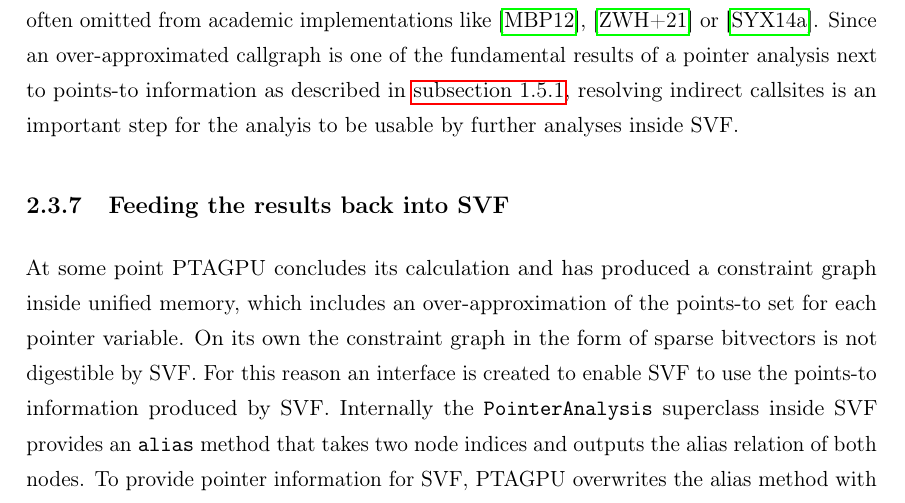
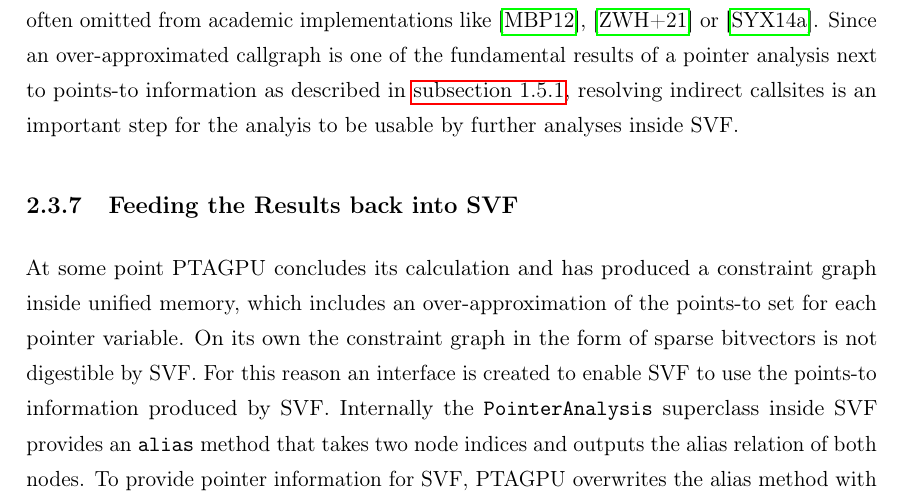
Before and after one commit to lukasboettcher/msc-paper, a LaTeX thesis (main.tex, which reads include/chap2_main.tex): part of page 63 of 76, cut so that both start at the same text. Compiled offline with pdfLaTeX.

Commit message:
cap results in chap

```diff
--- a/include/chap2_main.tex
+++ b/include/chap2_main.tex
@@ -621,7 +621,7 @@ Lastly the asynchronous CPU code also resolves all indirect callsites and update
 Arguably this is one of the most important aspects of PTAGPU that differentiates it from other implementations of Andersen's analysis on the GPU.
 Indirect callsite resolution is often omitted from academic implementations like \cite{mendez2012gpu}, \cite{zuo2021systemizing} or \cite{su2014parallel}.
 Since an over-approximated callgraph is one of the fundamental results of a pointer analysis next to points-to information as described in \autoref{sec:svf}, resolving indirect callsites is an important step for the analyis to be usable by further analyses inside SVF.
-\subsection{Feeding the results back into SVF}
+\subsection{Feeding the Results back into SVF}
 At some point PTAGPU concludes its calculation and has produced a constraint graph inside unified memory, which includes an over-approximation of the points-to set for each pointer variable.
 On its own the constraint graph in the form of sparse bitvectors is not digestible by SVF. For this reason an interface is created to enable SVF to use the points-to information produced by SVF.
 Internally the \verb|PointerAnalysis| superclass inside SVF provides an \verb|alias| method that takes two node indices and outputs the alias relation of both nodes.
```
